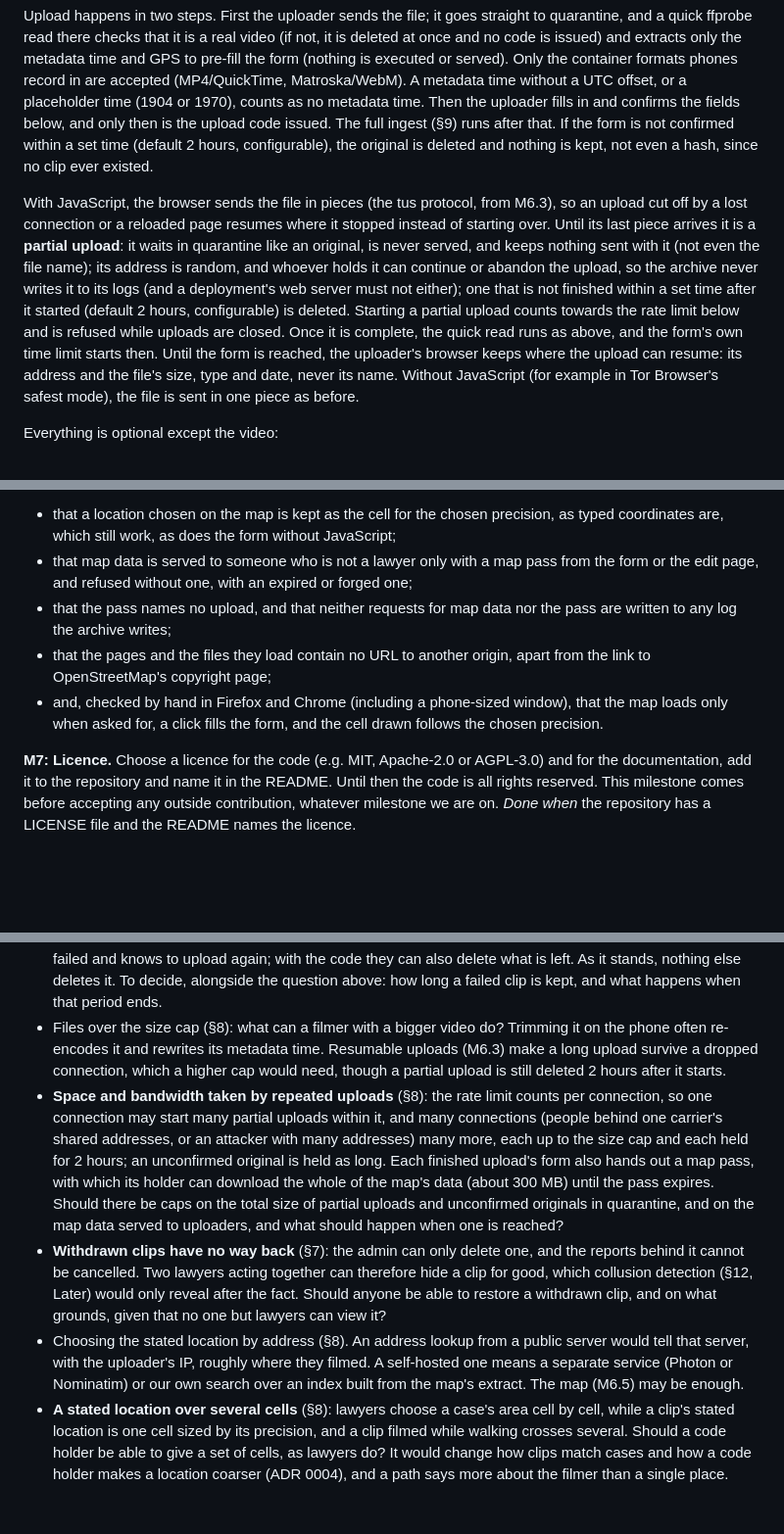
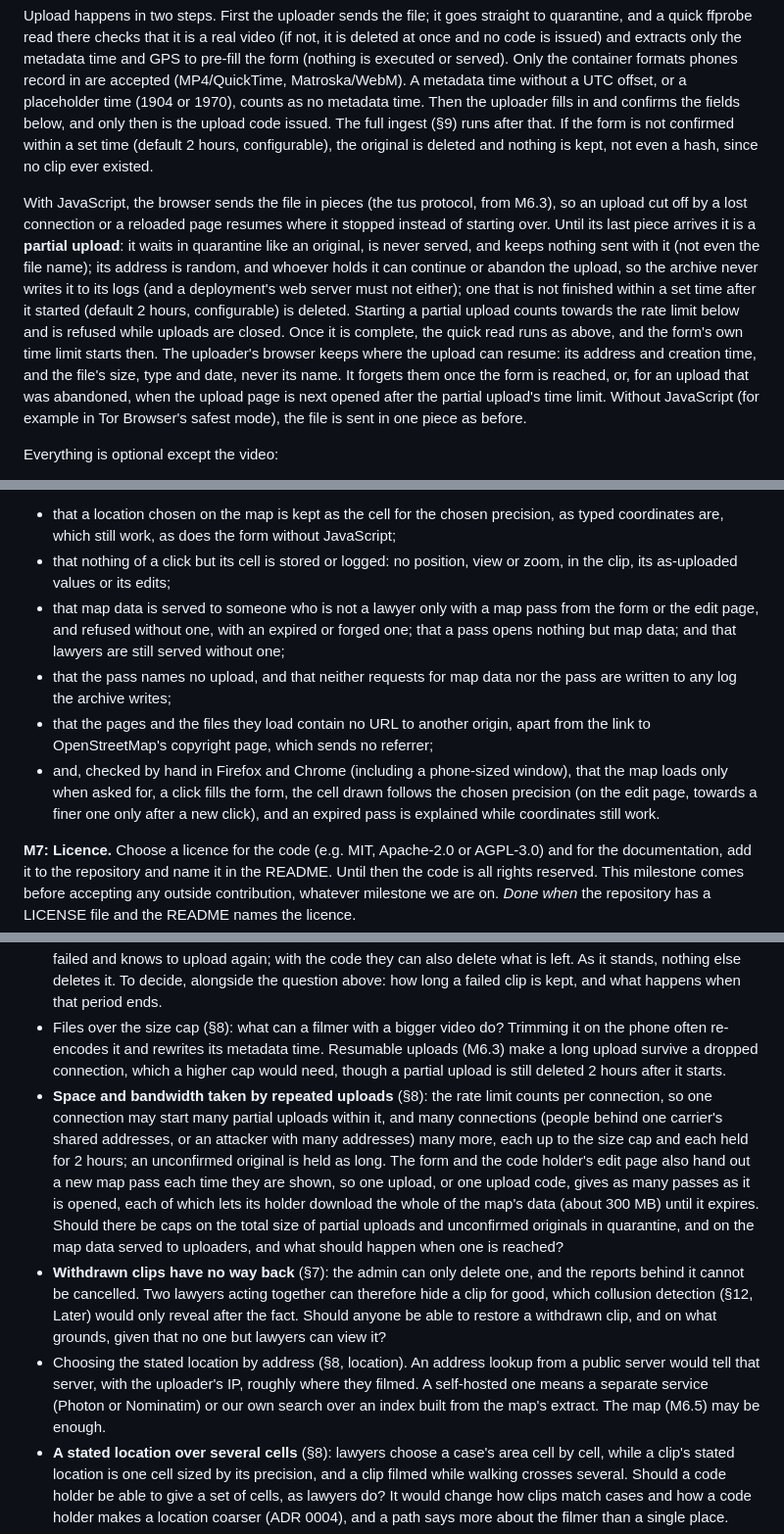
Before and after one commit to WenfangZh/footage-archive, a Markdown page: SPEC.md, 3 parts joined by grey strips. Shown at 98% size. GitHub-like rendering; blank space fills up the shorter version.

```diff
--- a/SPEC.md
+++ b/SPEC.md
@@ -87,7 +87,7 @@ The interface is in French by default, with a visible switch to English (Django'
 
 Upload happens in two steps. First the uploader sends the file; it goes straight to quarantine, and a quick ffprobe read there checks that it is a real video (if not, it is deleted at once and no code is issued) and extracts only the metadata time and GPS to pre-fill the form (nothing is executed or served). Only the container formats phones record in are accepted (MP4/QuickTime, Matroska/WebM). A metadata time without a UTC offset, or a placeholder time (1904 or 1970), counts as no metadata time. Then the uploader fills in and confirms the fields below, and only then is the upload code issued. The full ingest (§9) runs after that. If the form is not confirmed within a set time (default 2 hours, configurable), the original is deleted and nothing is kept, not even a hash, since no clip ever existed.
 
-With JavaScript, the browser sends the file in pieces (the tus protocol, from M6.3), so an upload cut off by a lost connection or a reloaded page resumes where it stopped instead of starting over. Until its last piece arrives it is a **partial upload**: it waits in quarantine like an original, is never served, and keeps nothing sent with it (not even the file name); its address is random, and whoever holds it can continue or abandon the upload, so the archive never writes it to its logs (and a deployment's web server must not either); one that is not finished within a set time after it started (default 2 hours, configurable) is deleted. Starting a partial upload counts towards the rate limit below and is refused while uploads are closed. Once it is complete, the quick read runs as above, and the form's own time limit starts then. Until the form is reached, the uploader's browser keeps where the upload can resume: its address and the file's size, type and date, never its name. Without JavaScript (for example in Tor Browser's safest mode), the file is sent in one piece as before.
+With JavaScript, the browser sends the file in pieces (the tus protocol, from M6.3), so an upload cut off by a lost connection or a reloaded page resumes where it stopped instead of starting over. Until its last piece arrives it is a **partial upload**: it waits in quarantine like an original, is never served, and keeps nothing sent with it (not even the file name); its address is random, and whoever holds it can continue or abandon the upload, so the archive never writes it to its logs (and a deployment's web server must not either); one that is not finished within a set time after it started (default 2 hours, configurable) is deleted. Starting a partial upload counts towards the rate limit below and is refused while uploads are closed. Once it is complete, the quick read runs as above, and the form's own time limit starts then. The uploader's browser keeps where the upload can resume: its address and creation time, and the file's size, type and date, never its name. It forgets them once the form is reached, or, for an upload that was abandoned, when the upload page is next opened after the partial upload's time limit. Without JavaScript (for example in Tor Browser's safest mode), the file is sent in one piece as before.
 
 Everything is optional except the video:
 
@@ -235,10 +235,11 @@ Each milestone: plan first, then small steps, with tests green before moving on.
 **M6.5: Map for the stated location.** On the upload form and the code holder's edit page, the stated location can be chosen on the case-area map (M4.5) by a click, as an alternative to coordinates, which stay (§8).
 *Done when* tests show:
 - that a location chosen on the map is kept as the cell for the chosen precision, as typed coordinates are, which still work, as does the form without JavaScript;
-- that map data is served to someone who is not a lawyer only with a map pass from the form or the edit page, and refused without one, with an expired or forged one;
+- that nothing of a click but its cell is stored or logged: no position, view or zoom, in the clip, its as-uploaded values or its edits;
+- that map data is served to someone who is not a lawyer only with a map pass from the form or the edit page, and refused without one, with an expired or forged one; that a pass opens nothing but map data; and that lawyers are still served without one;
 - that the pass names no upload, and that neither requests for map data nor the pass are written to any log the archive writes;
-- that the pages and the files they load contain no URL to another origin, apart from the link to OpenStreetMap's copyright page;
-- and, checked by hand in Firefox and Chrome (including a phone-sized window), that the map loads only when asked for, a click fills the form, and the cell drawn follows the chosen precision.
+- that the pages and the files they load contain no URL to another origin, apart from the link to OpenStreetMap's copyright page, which sends no referrer;
+- and, checked by hand in Firefox and Chrome (including a phone-sized window), that the map loads only when asked for, a click fills the form, the cell drawn follows the chosen precision (on the edit page, towards a finer one only after a new click), and an expired pass is explained while coordinates still work.
 
 **M7: Licence.** Choose a licence for the code (e.g. MIT, Apache-2.0 or AGPL-3.0) and for the documentation, add it to the repository and name it in the README. Until then the code is all rights reserved. This milestone comes before accepting any outside contribution, whatever milestone we are on.
 *Done when* the repository has a LICENSE file and the README names the licence.
@@ -253,9 +254,9 @@ Each milestone: plan first, then small steps, with tests green before moving on.
 - **Clips with no capture time or no location (important, revisit).** They can never match a case, so as they stand they are useless. We hold them for a while so the code holder can come back and add the missing time or place, but holding unfindable footage indefinitely conflicts with data minimisation. To decide: how long they are held, whether the code holder is warned, and what happens when the period ends.
 - **Failed clips.** When ingest fails for good (§9), the original is deleted, and so are the context and contact details; no evidence copy, proxy or hash record was ever kept. The clip itself stays, with its times, locations, tags, as-uploaded values and edits, so that a code holder who comes back with the code learns that ingest failed and knows to upload again; with the code they can also delete what is left. As it stands, nothing else deletes it. To decide, alongside the question above: how long a failed clip is kept, and what happens when that period ends.
 - Files over the size cap (§8): what can a filmer with a bigger video do? Trimming it on the phone often re-encodes it and rewrites its metadata time. Resumable uploads (M6.3) make a long upload survive a dropped connection, which a higher cap would need, though a partial upload is still deleted 2 hours after it starts.
-- **Space and bandwidth taken by repeated uploads** (§8): the rate limit counts per connection, so one connection may start many partial uploads within it, and many connections (people behind one carrier's shared addresses, or an attacker with many addresses) many more, each up to the size cap and each held for 2 hours; an unconfirmed original is held as long. Each finished upload's form also hands out a map pass, with which its holder can download the whole of the map's data (about 300 MB) until the pass expires. Should there be caps on the total size of partial uploads and unconfirmed originals in quarantine, and on the map data served to uploaders, and what should happen when one is reached?
+- **Space and bandwidth taken by repeated uploads** (§8): the rate limit counts per connection, so one connection may start many partial uploads within it, and many connections (people behind one carrier's shared addresses, or an attacker with many addresses) many more, each up to the size cap and each held for 2 hours; an unconfirmed original is held as long. The form and the code holder's edit page also hand out a new map pass each time they are shown, so one upload, or one upload code, gives as many passes as it is opened, each of which lets its holder download the whole of the map's data (about 300 MB) until it expires. Should there be caps on the total size of partial uploads and unconfirmed originals in quarantine, and on the map data served to uploaders, and what should happen when one is reached?
 - **Withdrawn clips have no way back** (§7): the admin can only delete one, and the reports behind it cannot be cancelled. Two lawyers acting together can therefore hide a clip for good, which collusion detection (§12, Later) would only reveal after the fact. Should anyone be able to restore a withdrawn clip, and on what grounds, given that no one but lawyers can view it?
-- Choosing the stated location by address (§8). An address lookup from a public server would tell that server, with the uploader's IP, roughly where they filmed. A self-hosted one means a separate service (Photon or Nominatim) or our own search over an index built from the map's extract. The map (M6.5) may be enough.
+- Choosing the stated location by address (§8, location). An address lookup from a public server would tell that server, with the uploader's IP, roughly where they filmed. A self-hosted one means a separate service (Photon or Nominatim) or our own search over an index built from the map's extract. The map (M6.5) may be enough.
 - **A stated location over several cells** (§8): lawyers choose a case's area cell by cell, while a clip's stated location is one cell sized by its precision, and a clip filmed while walking crosses several. Should a code holder be able to give a set of cells, as lawyers do? It would change how clips match cases and how a code holder makes a location coarser (ADR 0004), and a path says more about the filmer than a single place.
 - Error reports: they show no frame's variables (`core.error_reports`), since Django's own frames would otherwise show what a function declares sensitive; views also hide sensitive form fields, and Django hides cookies whose names contain "key". They still show the request's GET and POST data (but the fields a view hides), uploaded file names, headers (with the IP address, user agent and referer), the account's identifier and exception messages; all of these need a decision before anything sends reports. Nothing does today (no `ADMINS`, no error tracker).
 - **Account recovery.** M3 handles neither a lost password nor a lost second factor (beyond recovery codes). Django's password reset by email is the usual answer for a password. For a second factor, a new invitation and help from the admin are both possible routes, but neither may let the admin take over a lawyer's account, and with it the lawyer's cases. M5 covers lawyers' keys (a recovery key, or a new key the lawyer starts themselves, confirmed by the admin and granted by a lawyer, docs/m5-encryption-design.md §5.6), and makes a taken-over account worth less: without the key passphrase, it opens nothing in the vault.
```
Also changed, not shown: other parts of SPEC.md (+2 -2 lines), GLOSSARY.md (+2 -2 lines), docs/adr/0006-self-hosted-map-cells-in-browser.md (+2 -2 lines).
